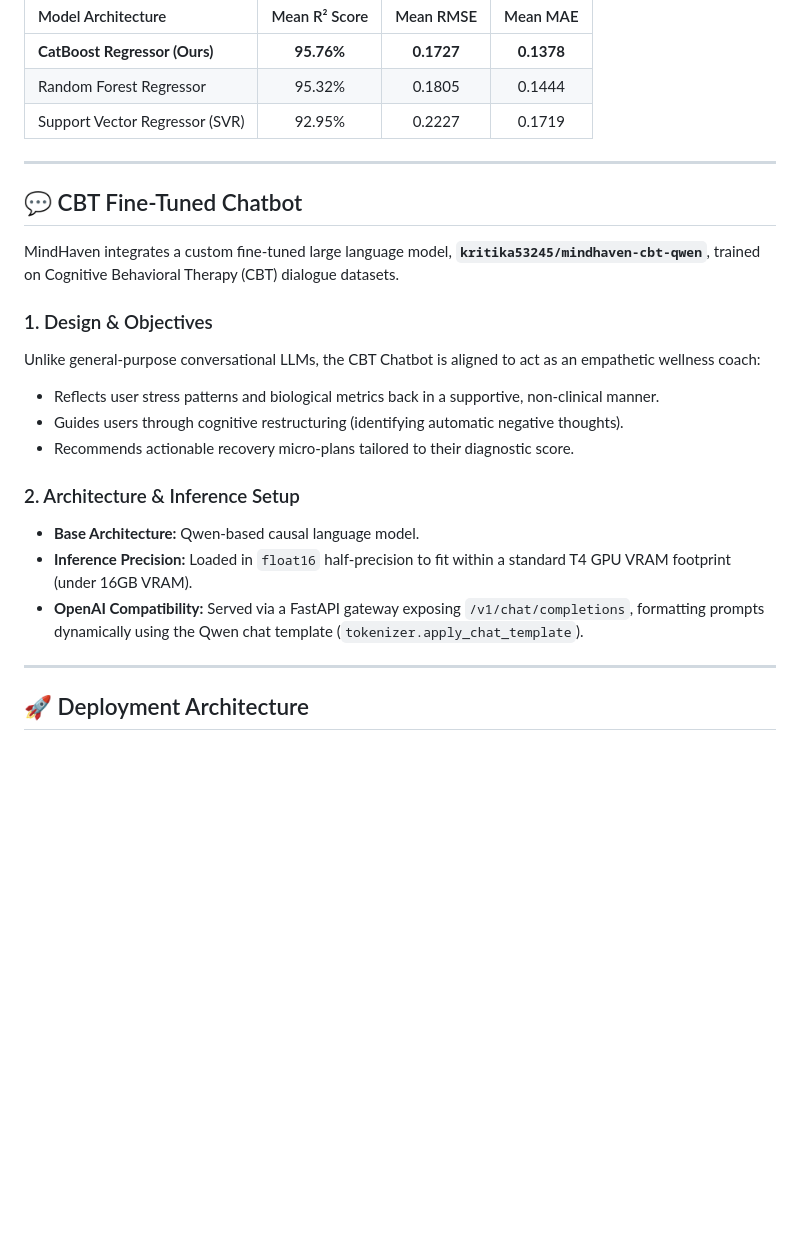
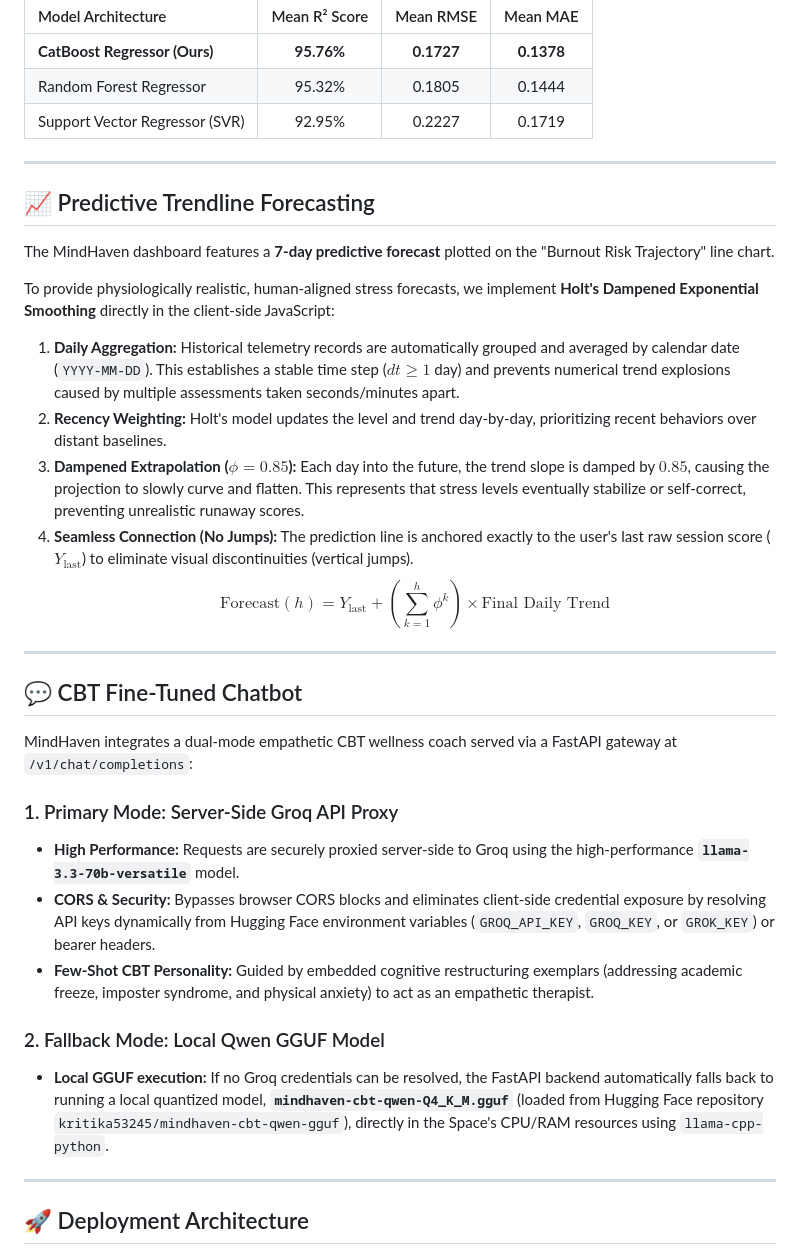
Before and after one commit to kritika-ghosh/MindHaven, a Markdown page: README.md, the part around the change. GitHub-like rendering; blank space fills up the shorter version.

Commit message:
docs: update README to document server-side Groq proxy and Holt's Dampened Exponential Smoothing trendline forecasting

```diff
--- a/README.md
+++ b/README.md
@@ -87,20 +87,31 @@ The model was trained directly on the empirical VIT student dataset (266 cleaned
 
 ---
 
+## 📈 Predictive Trendline Forecasting
+
+The MindHaven dashboard features a **7-day predictive forecast** plotted on the "Burnout Risk Trajectory" line chart.
+
+To provide physiologically realistic, human-aligned stress forecasts, we implement **Holt's Dampened Exponential Smoothing** directly in the client-side JavaScript:
+
+1. **Daily Aggregation:** Historical telemetry records are automatically grouped and averaged by calendar date (`YYYY-MM-DD`). This establishes a stable time step ($dt \ge 1$ day) and prevents numerical trend explosions caused by multiple assessments taken seconds/minutes apart.
+2. **Recency Weighting:** Holt's model updates the level and trend day-by-day, prioritizing recent behaviors over distant baselines.
+3. **Dampened Extrapolation ($\phi = 0.85$):** Each day into the future, the trend slope is damped by $0.85$, causing the projection to slowly curve and flatten. This represents that stress levels eventually stabilize or self-correct, preventing unrealistic runaway scores.
+4. **Seamless Connection (No Jumps):** The prediction line is anchored exactly to the user's last raw session score ($Y_{\text{last}}$) to eliminate visual discontinuities (vertical jumps).
+   $$\text{Forecast}(h) = Y_{\text{last}} + \left( \sum_{k=1}^{h} \phi^k \right) \times \text{Final Daily Trend}$$
+
+---
+
 ## 💬 CBT Fine-Tuned Chatbot
 
-MindHaven integrates a custom fine-tuned large language model, **`kritika53245/mindhaven-cbt-qwen`**, trained on Cognitive Behavioral Therapy (CBT) dialogue datasets.
+MindHaven integrates a dual-mode empathetic CBT wellness coach served via a FastAPI gateway at `/v1/chat/completions`:
 
-### 1. Design & Objectives
-Unlike general-purpose conversational LLMs, the CBT Chatbot is aligned to act as an empathetic wellness coach:
-*   Reflects user stress patterns and biological metrics back in a supportive, non-clinical manner.
-*   Guides users through cognitive restructuring (identifying automatic negative thoughts).
-*   Recommends actionable recovery micro-plans tailored to their diagnostic score.
+### 1. Primary Mode: Server-Side Groq API Proxy
+*   **High Performance:** Requests are securely proxied server-side to Groq using the high-performance **`llama-3.3-70b-versatile`** model.
+*   **CORS & Security:** Bypasses browser CORS blocks and eliminates client-side credential exposure by resolving API keys dynamically from Hugging Face environment variables (`GROQ_API_KEY`, `GROQ_KEY`, or `GROK_KEY`) or bearer headers.
+*   **Few-Shot CBT Personality:** Guided by embedded cognitive restructuring exemplars (addressing academic freeze, imposter syndrome, and physical anxiety) to act as an empathetic therapist.
 
-### 2. Architecture & Inference Setup
-*   **Base Architecture:** Qwen-based causal language model.
-*   **Inference Precision:** Loaded in `float16` half-precision to fit within a standard T4 GPU VRAM footprint (under 16GB VRAM).
-*   **OpenAI Compatibility:** Served via a FastAPI gateway exposing `/v1/chat/completions`, formatting prompts dynamically using the Qwen chat template (`tokenizer.apply_chat_template`).
+### 2. Fallback Mode: Local Qwen GGUF Model
+*   **Local GGUF execution:** If no Groq credentials can be resolved, the FastAPI backend automatically falls back to running a local quantized model, **`mindhaven-cbt-qwen-Q4_K_M.gguf`** (loaded from Hugging Face repository `kritika53245/mindhaven-cbt-qwen-gguf`), directly in the Space's CPU/RAM resources using `llama-cpp-python`.
 
 ---
 
```
